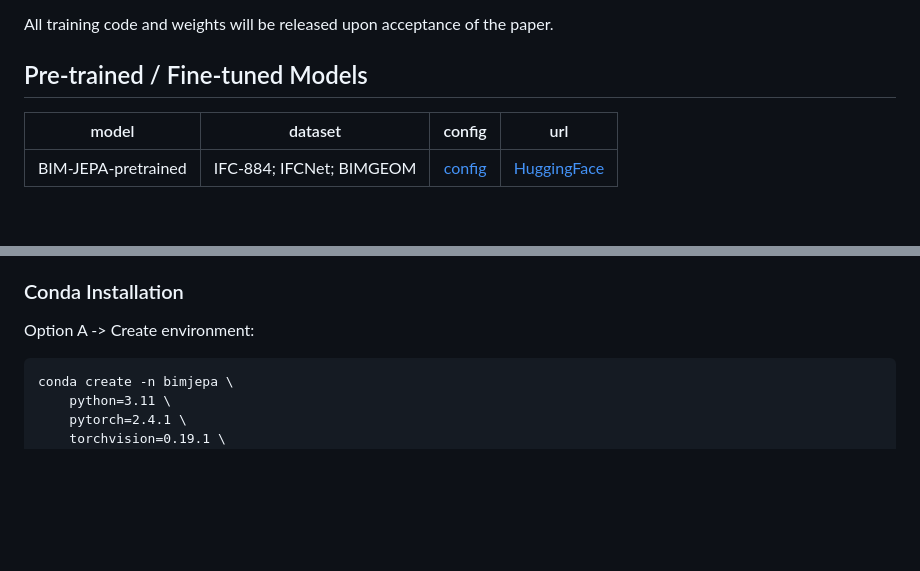
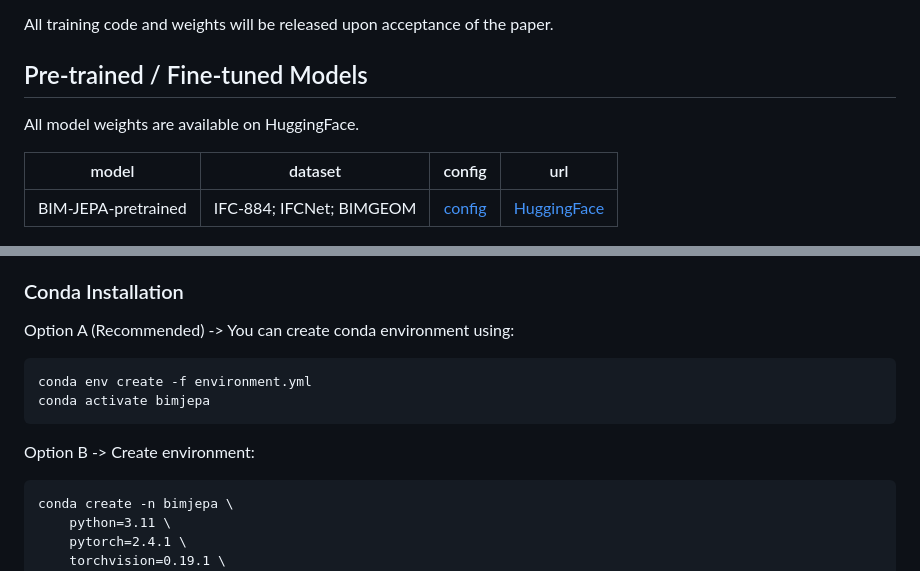
Before and after one commit to jackswl/bim-jepa, a Markdown page: README.md, 2 parts joined by grey strips. Drawn GitHub-style; blank space fills up the shorter version.

````diff
--- a/README.md
+++ b/README.md
@@ -11,6 +11,9 @@ BIM-JEPA is a pre-trained model for self-supervised geometry-based representatio
 All training code and weights will be released upon acceptance of the paper.
 
 ## Pre-trained / Fine-tuned Models
+
+All model weights are available on HuggingFace.
+
 |model| dataset | config | url|
 | :---: | :---: | :---: |  :---: |
 |BIM-JEPA-pretrained| IFC-884; IFCNet; BIMGEOM |  [config](BIM-JEPA/configs/BIM-JEPA/pretraining/combined_pretrain_original.yaml)|  [HuggingFace](https://huggingface.co/llama2thedog/BIM-JEPA-pretrained)|
@@ -31,7 +34,13 @@ All training code and weights will be released upon acceptance of the paper.
 - PyTorch3D
 
 ### Conda Installation
-Option A -> Create environment:
+Option A (Recommended) -> You can create conda environment using:
+```
+conda env create -f environment.yml
+conda activate bimjepa
+```
+
+Option B -> Create environment:
 ```
 conda create -n bimjepa \
     python=3.11 \
````
